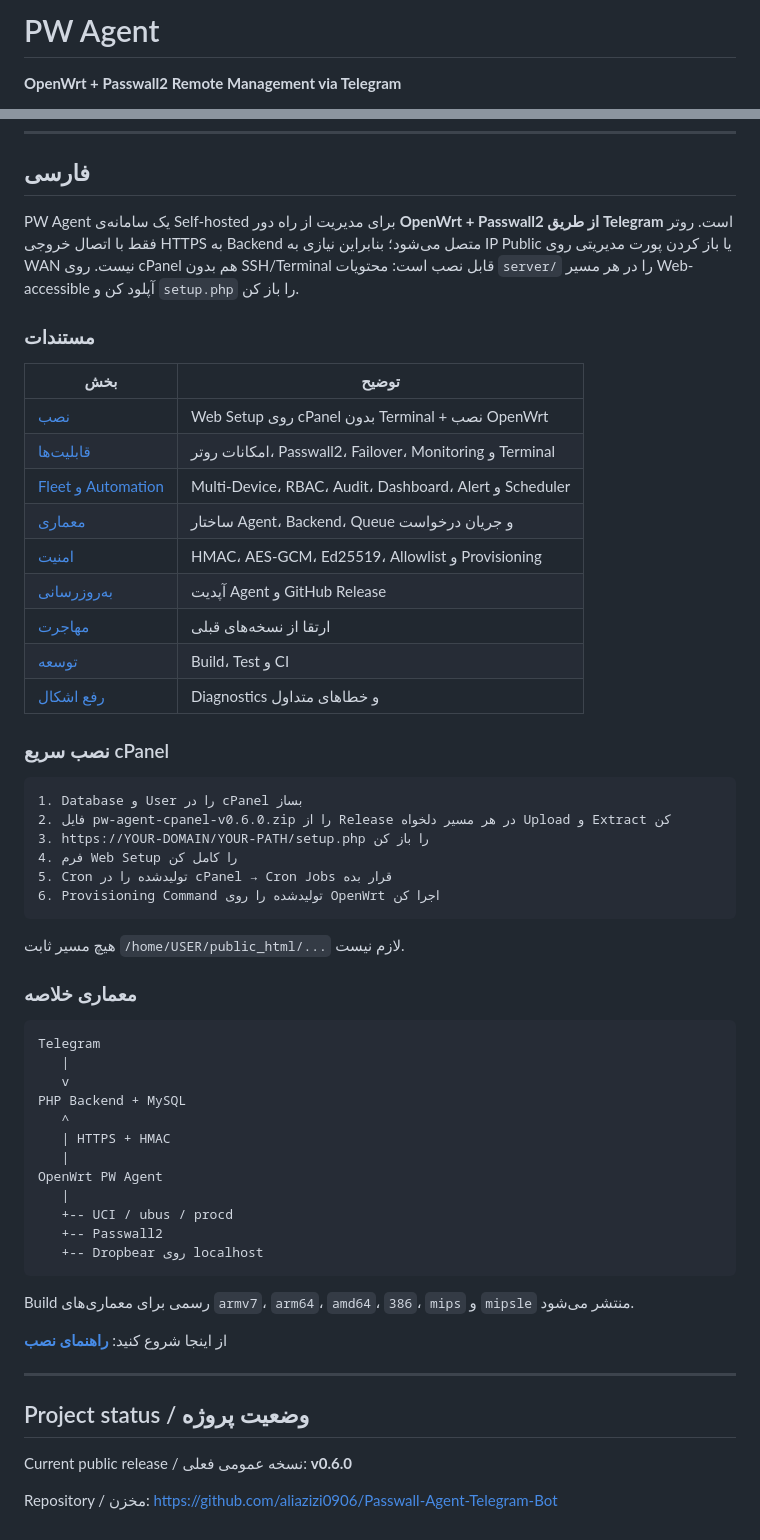
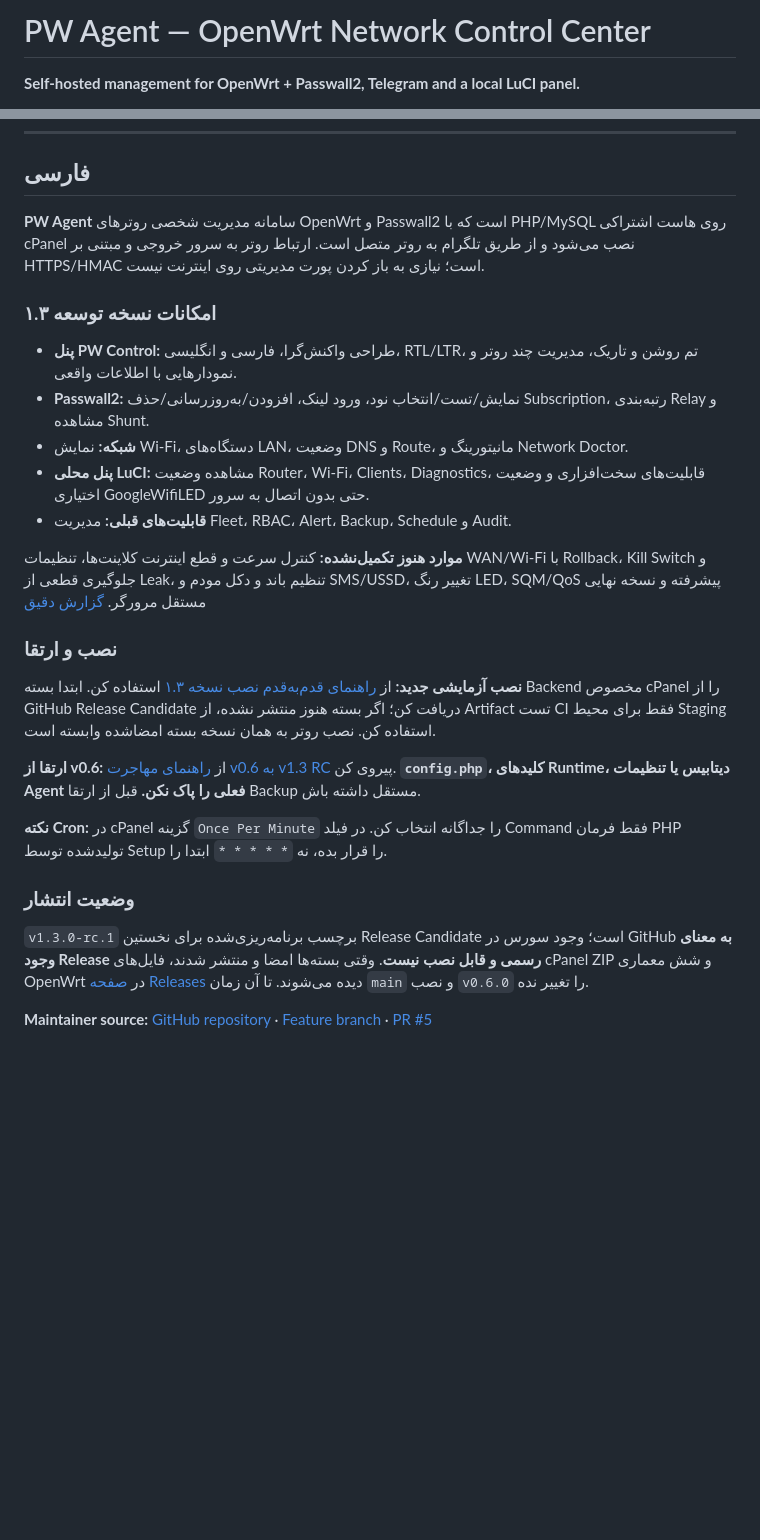
Before and after one commit to aliazizi0906/Passwall-Agent-Telegram-Bot, a Markdown page: README.md, 2 parts joined by grey strips. GitHub-like rendering; blank space fills up the shorter version.

````diff
--- a/README.md
+++ b/README.md
@@ -1,4 +1,4 @@
-# PW Agent
+# PW Agent — OpenWrt Network Control Center
 
-**OpenWrt + Passwall2 Remote Management via Telegram**
+**Self-hosted management for OpenWrt + Passwall2, Telegram and a local LuCI panel.**
 
@@ -62,60 +65,28 @@ Start here: **[Installation Guide](docs/en/INSTALL.md)**
 
 ## فارسی
 
-PW Agent یک سامانه‌ی Self-hosted برای مدیریت از راه دور **OpenWrt + Passwall2 از طریق Telegram** است. روتر فقط با اتصال خروجی HTTPS به Backend متصل می‌شود؛ بنابراین نیازی به IP Public یا باز کردن پورت مدیریتی روی WAN نیست. روی cPanel هم بدون SSH/Terminal قابل نصب است: محتویات `server/` را در هر مسیر Web-accessible آپلود کن و `setup.php` را باز کن.
+**PW Agent** سامانه مدیریت شخصی روترهای OpenWrt و Passwall2 است که با PHP/MySQL روی هاست اشتراکی cPanel نصب می‌شود و از طریق تلگرام به روتر متصل است. ارتباط روتر به سرور خروجی و مبتنی بر HTTPS/HMAC است؛ نیازی به باز کردن پورت مدیریتی روی اینترنت نیست.
 
-### مستندات
+### امکانات نسخه توسعه ۱.۳
 
-| بخش | توضیح |
-|---|---|
-| [نصب](docs/fa/INSTALL.md) | Web Setup روی cPanel بدون Terminal + نصب OpenWrt |
-| [قابلیت‌ها](docs/fa/FEATURES.md) | امکانات روتر، Passwall2، Failover، Monitoring و Terminal |
-| [Fleet و Automation](docs/fa/FLEET.md) | Multi-Device، RBAC، Audit، Dashboard، Alert و Scheduler |
-| [معماری](docs/fa/ARCHITECTURE.md) | ساختار Agent، Backend، Queue و جریان درخواست |
-| [امنیت](docs/fa/SECURITY.md) | HMAC، AES-GCM، Ed25519، Allowlist و Provisioning |
-| [به‌روزرسانی](docs/fa/UPDATES.md) | آپدیت Agent و GitHub Release |
-| [مهاجرت](docs/fa/MIGRATION.md) | ارتقا از نسخه‌های قبلی |
-| [توسعه](docs/fa/DEVELOPMENT.md) | Build، Test و CI |
-| [رفع اشکال](docs/fa/TROUBLESHOOTING.md) | Diagnostics و خطاهای متداول |
+- **پنل PW Control:** طراحی واکنش‌گرا، فارسی و انگلیسی، RTL/LTR، تم روشن و تاریک، مدیریت چند روتر و نمودارهایی با اطلاعات واقعی.
+- **Passwall2:** نمایش/تست/انتخاب نود، ورود لینک، افزودن/به‌روزرسانی/حذف Subscription، رتبه‌بندی Relay و مشاهده Shunt.
+- **شبکه:** نمایش Wi-Fi، دستگاه‌های LAN، وضعیت DNS و Route، مانیتورینگ و Network Doctor.
+- **پنل محلی LuCI:** مشاهده وضعیت Router، Wi-Fi، Clients، Diagnostics، قابلیت‌های سخت‌افزاری و وضعیت اختیاری GoogleWifiLED حتی بدون اتصال به سرور.
+- **قابلیت‌های قبلی:** مدیریت Fleet، RBAC، Alert، Backup، Schedule و Audit.
 
-### نصب سریع cPanel
+**موارد هنوز تکمیل‌نشده:** کنترل سرعت و قطع اینترنت کلاینت‌ها، تنظیمات WAN/Wi-Fi با Rollback، Kill Switch و جلوگیری قطعی از Leak، تنظیم باند و دکل مودم و SMS/USSD، تغییر رنگ LED، SQM/QoS پیشرفته و نسخه نهایی مستقل مرورگر. [گزارش دقیق](docs/fa/CONTROL_CENTER_PROGRESS.md)
 
-```text
-1. Database و User را در cPanel بساز
-2. فایل pw-agent-cpanel-v0.6.0.zip را از Release در هر مسیر دلخواه Upload و Extract کن
-3. https://YOUR-DOMAIN/YOUR-PATH/setup.php را باز کن
-4. فرم Web Setup را کامل کن
-5. Cron تولیدشده را در cPanel → Cron Jobs قرار بده
-6. Provisioning Command تولیدشده را روی OpenWrt اجرا کن
-```
+### نصب و ارتقا
 
-هیچ مسیر ثابت `/home/USER/public_html/...` لازم نیست.
+**نصب آزمایشی جدید:** از [راهنمای قدم‌به‌قدم نصب نسخه ۱.۳](docs/fa/INSTALL_V1_3.md) استفاده کن. ابتدا بسته Backend مخصوص cPanel را از GitHub Release Candidate دریافت کن؛ اگر بسته هنوز منتشر نشده، از Artifact تست CI فقط برای محیط Staging استفاده کن. نصب روتر به همان نسخه بسته امضاشده وابسته است.
 
-### معماری خلاصه
+**ارتقا از v0.6:** از [راهنمای مهاجرت v0.6 به v1.3 RC](docs/fa/UPGRADE_V1_3.md) پیروی کن. **`config.php`، کلیدهای Runtime، دیتابیس یا تنظیمات Agent فعلی را پاک نکن.** قبل از ارتقا Backup مستقل داشته باش.
 
-```text
-Telegram
-   |
-   v
-PHP Backend + MySQL
-   ^
-   | HTTPS + HMAC
-   |
-OpenWrt PW Agent
-   |
-   +-- UCI / ubus / procd
-   +-- Passwall2
-   +-- Dropbear روی localhost
-```
+**نکته Cron:** در cPanel گزینه `Once Per Minute` را جداگانه انتخاب کن. در فیلد Command فقط فرمان PHP تولیدشده توسط Setup را قرار بده، نه `* * * * *` ابتدا را.
 
-Build رسمی برای معماری‌های `armv7`، `arm64`، `amd64`، `386`، `mips` و `mipsle` منتشر می‌شود.
+### وضعیت انتشار
 
-از اینجا شروع کنید: **[راهنمای نصب](docs/fa/INSTALL.md)**
+`v1.3.0-rc.1` برچسب برنامه‌ریزی‌شده برای نخستین Release Candidate است؛ وجود سورس در GitHub **به معنای وجود Release رسمی و قابل نصب نیست**. وقتی بسته‌ها امضا و منتشر شدند، فایل‌های cPanel ZIP و شش معماری OpenWrt در [صفحه Releases](https://github.com/aliazizi0906/Passwall-Agent-Telegram-Bot/releases) دیده می‌شوند. تا آن زمان `main` و نصب `v0.6.0` را تغییر نده.
 
----
-
-## Project status / وضعیت پروژه
-
-Current public release / نسخه عمومی فعلی: **v0.6.0**
-
-Repository / مخزن: https://github.com/aliazizi0906/Passwall-Agent-Telegram-Bot
+**Maintainer source:** [GitHub repository](https://github.com/aliazizi0906/Passwall-Agent-Telegram-Bot) · [Feature branch](https://github.com/aliazizi0906/Passwall-Agent-Telegram-Bot/tree/feature/v1.3-control-center) · [PR #5](https://github.com/aliazizi0906/Passwall-Agent-Telegram-Bot/pull/5)
````
Also changed, not shown: other parts of README.md (+43 -40 lines).
